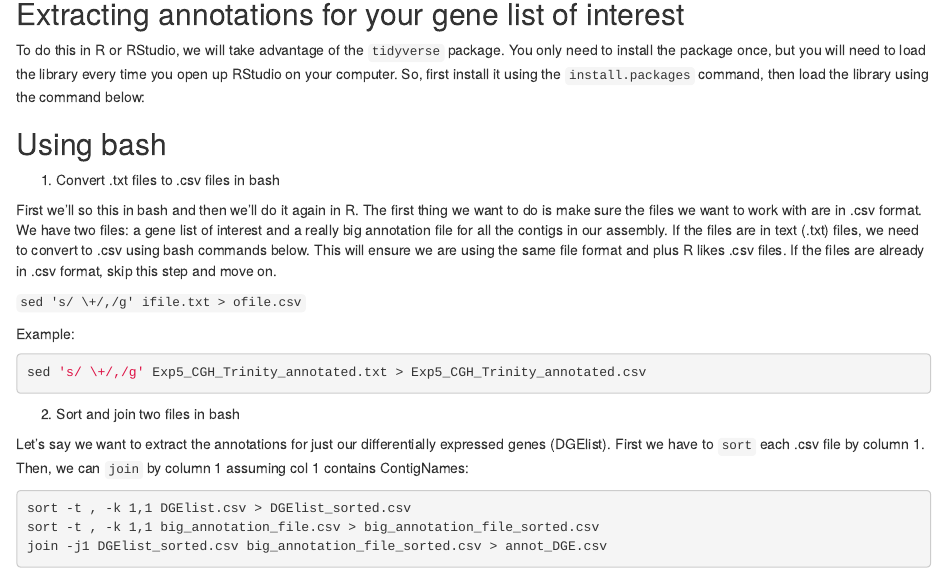
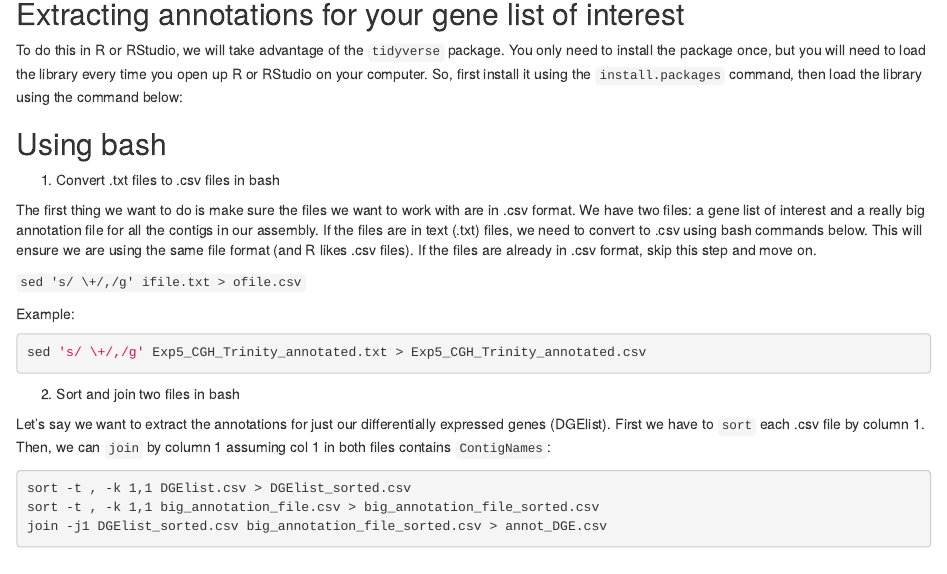
Before and after one commit to clogan88/bio430, an R Markdown document (merging.Rmd): the page in a window 1100 px wide, from 140 px down. The pictures show the output file merging.html that the author committed with the source, opened offline.

Commit message:
edits to annotations for merging

````diff
--- a/merging.Rmd
+++ b/merging.Rmd
@@ -7,7 +7,7 @@ output: html_document
 
 ## Extracting annotations for your gene list of interest
 
-To do this in R or RStudio, we will take advantage of the `tidyverse` package. You only need to install the package once, but you will need to load the library every time you open up RStudio on your computer. So, first install it using the `install.packages` command, then load the library using the command below:
+To do this in R or RStudio, we will take advantage of the `tidyverse` package. You only need to install the package once, but you will need to load the library every time you open up R or RStudio on your computer. So, first install it using the `install.packages` command, then load the library using the command below:
 
 ```{r setup, echo = FALSE, message = FALSE, warning = FALSE}
 library(tidyverse) # after install.packages("tidyverse")
@@ -18,7 +18,7 @@ library(tidyverse) # after install.packages("tidyverse")
 
 1. Convert .txt files to .csv files in bash
 
-First we'll so this in bash and then we'll do it again in R. The first thing we want to do is make sure the files we want to work with are in .csv format. We have two files: a gene list of interest and a really big annotation file for all the contigs in our assembly. If the files are in text (.txt) files, we need to convert to .csv using bash commands below. This will ensure we are using the same file format and plus R likes .csv files. If the files are already in .csv format, skip this step and move on.
+The first thing we want to do is make sure the files we want to work with are in .csv format. We have two files: a gene list of interest and a really big annotation file for all the contigs in our assembly. If the files are in text (.txt) files, we need to convert to .csv using bash commands below. This will ensure we are using the same file format (and R likes .csv files). If the files are already in .csv format, skip this step and move on.
 
 `sed 's/ \+/,/g' ifile.txt > ofile.csv`
 
@@ -29,7 +29,7 @@ sed 's/ \+/,/g' Exp5_CGH_Trinity_annotated.txt > Exp5_CGH_Trinity_annotated.csv
 
 2. Sort and join two files in bash
 
-Let's say we want to extract the annotations for just our differentially expressed genes (DGElist). First we have to `sort` each .csv file by column 1. Then, we can `join` by column 1 assuming col 1 contains ContigNames:
+Let's say we want to extract the annotations for just our differentially expressed genes (DGElist). First we have to `sort` each .csv file by column 1. Then, we can `join` by column 1 assuming col 1 in  both files contains `ContigNames`:
 
 ```{bash, eval=FALSE, message = FALSE, warning = FALSE}
 sort -t , -k 1,1 DGElist.csv > DGElist_sorted.csv
````
Also changed, not shown: merging.html.
